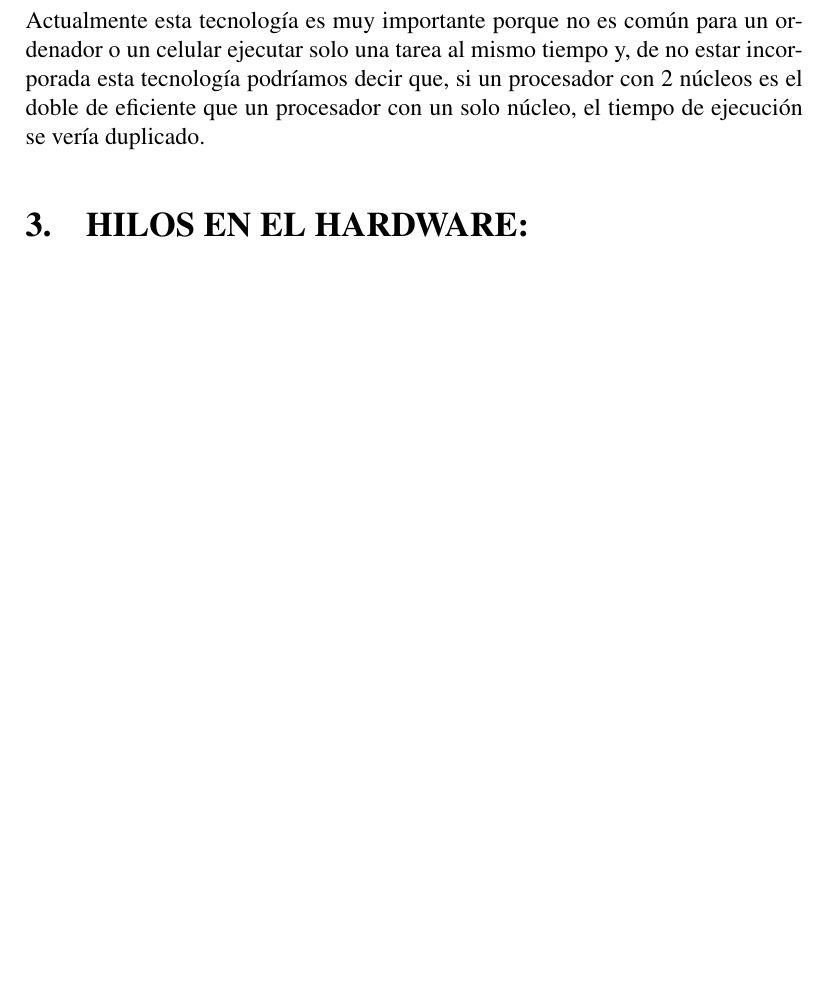
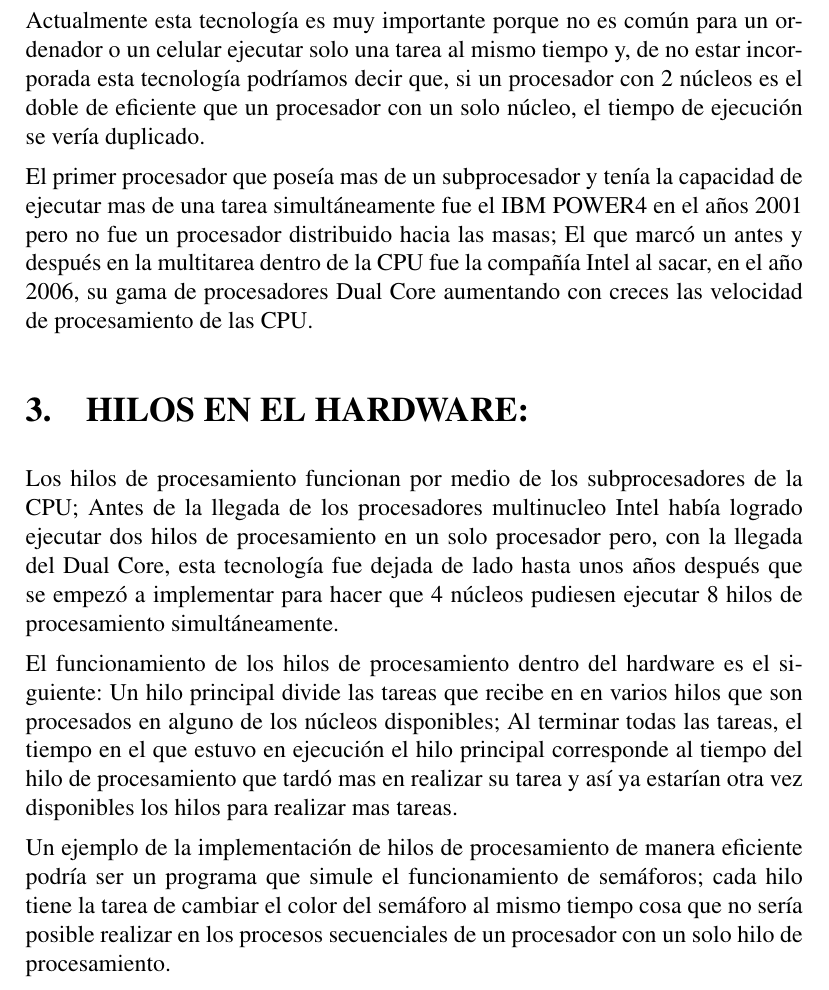
Before and after one commit to jstom12/proyecto_investigacion_infoii, a LaTeX document (HILOS_INFOII/main.tex): part of page 2 of 2 before the commit and part of page 2 of 3 after it, cut so that both start at the same text, the shorter picture padded with empty space. Compiled offline with pdfLaTeX.

Commit message:
version_2_hilos

```diff
--- a/HILOS_INFOII/main.tex
+++ b/HILOS_INFOII/main.tex
@@ -140,12 +140,15 @@ El funcionamiento de los núcleos consiste en recibir tareas por parte de los hi
 
 Actualmente esta tecnología es muy importante porque no es común para un ordenador o un celular ejecutar solo una tarea al mismo tiempo y, de no estar incorporada esta tecnología podríamos decir que, si un procesador con 2 núcleos es el doble de eficiente que un procesador con un solo núcleo, el tiempo de ejecución se vería duplicado.
 
-
-
+El primer procesador que poseía mas de un subprocesador y tenía la capacidad de ejecutar mas de una tarea simultáneamente fue el IBM POWER4 en el años 2001 pero no fue un procesador distribuido hacia las masas; El que marcó un antes y después en la multitarea dentro de la CPU fue la compañía Intel al sacar, en el año 2006, su gama de procesadores Dual Core aumentando con creces las velocidad de procesamiento de las CPU.
 
 \section{HILOS EN EL HARDWARE:}
 
-...
+Los hilos de procesamiento funcionan por medio de los subprocesadores de la CPU; Antes de la llegada de los procesadores multinucleo Intel había logrado ejecutar dos hilos de procesamiento en un solo procesador pero, con la llegada del Dual Core, esta tecnología fue dejada de lado hasta unos años después que se empezó a implementar para hacer que 4 núcleos pudiesen ejecutar 8 hilos de procesamiento simultáneamente.
+
+El funcionamiento de los hilos de procesamiento dentro del hardware es el siguiente: Un hilo principal divide las tareas que recibe en en varios hilos que son procesados en alguno de los núcleos disponibles; Al terminar todas las tareas, el tiempo en el que estuvo en ejecución el hilo principal corresponde al tiempo del hilo de procesamiento que tardó mas en realizar su tarea y así ya estarían otra vez disponibles los hilos para realizar mas tareas.
+
+Un ejemplo de la implementación de hilos de procesamiento de manera eficiente podría ser un programa que simule el funcionamiento de semáforos; cada hilo tiene la tarea de cambiar el color del semáforo al mismo tiempo cosa que no sería posible realizar en los procesos secuenciales de un procesador con un solo hilo de procesamiento.
 
 
 \section{HILOS EN EL SOFTWARE:}
```
Also changed, not shown: HILOS_INFOII/bibliografia.bib (+5 -0 lines).
